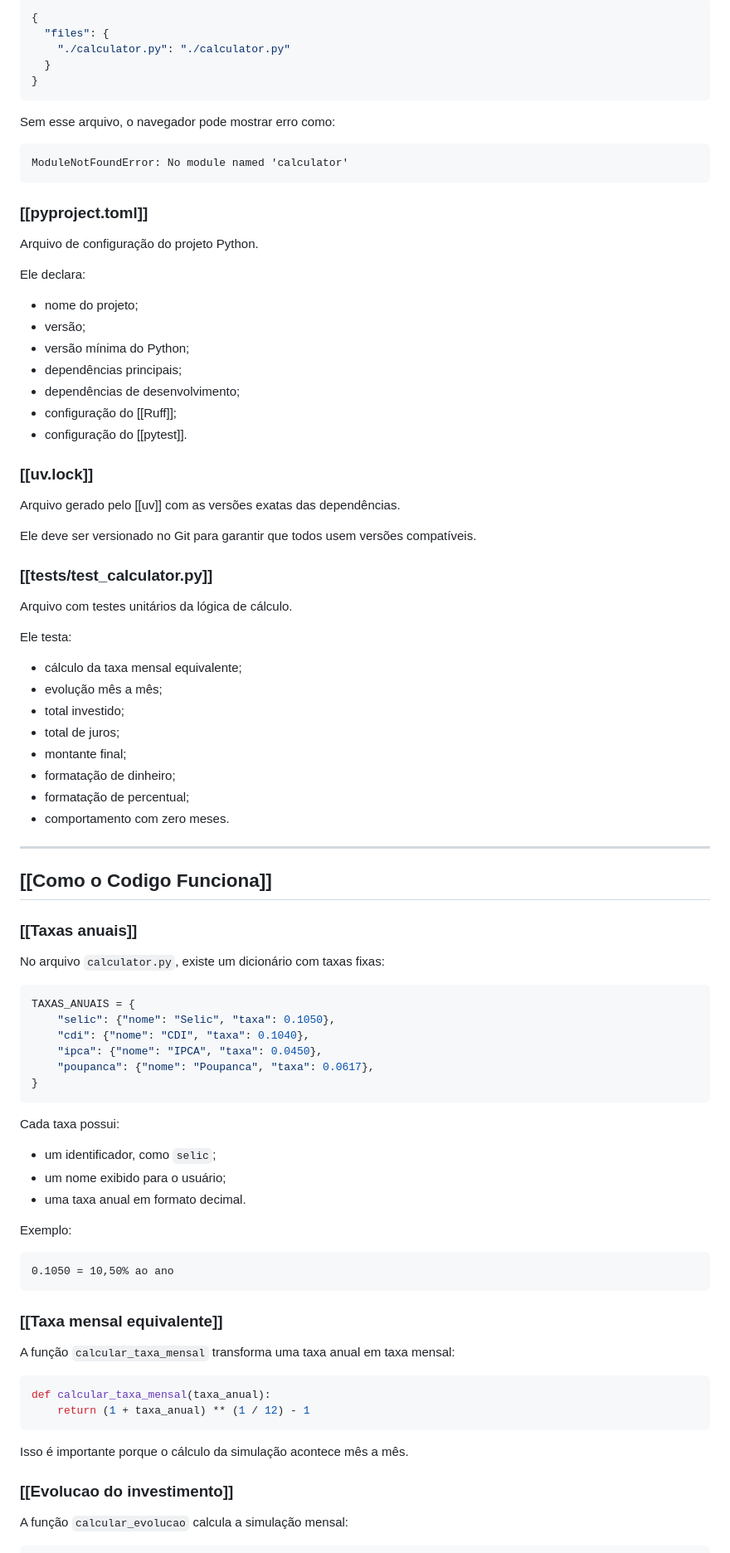
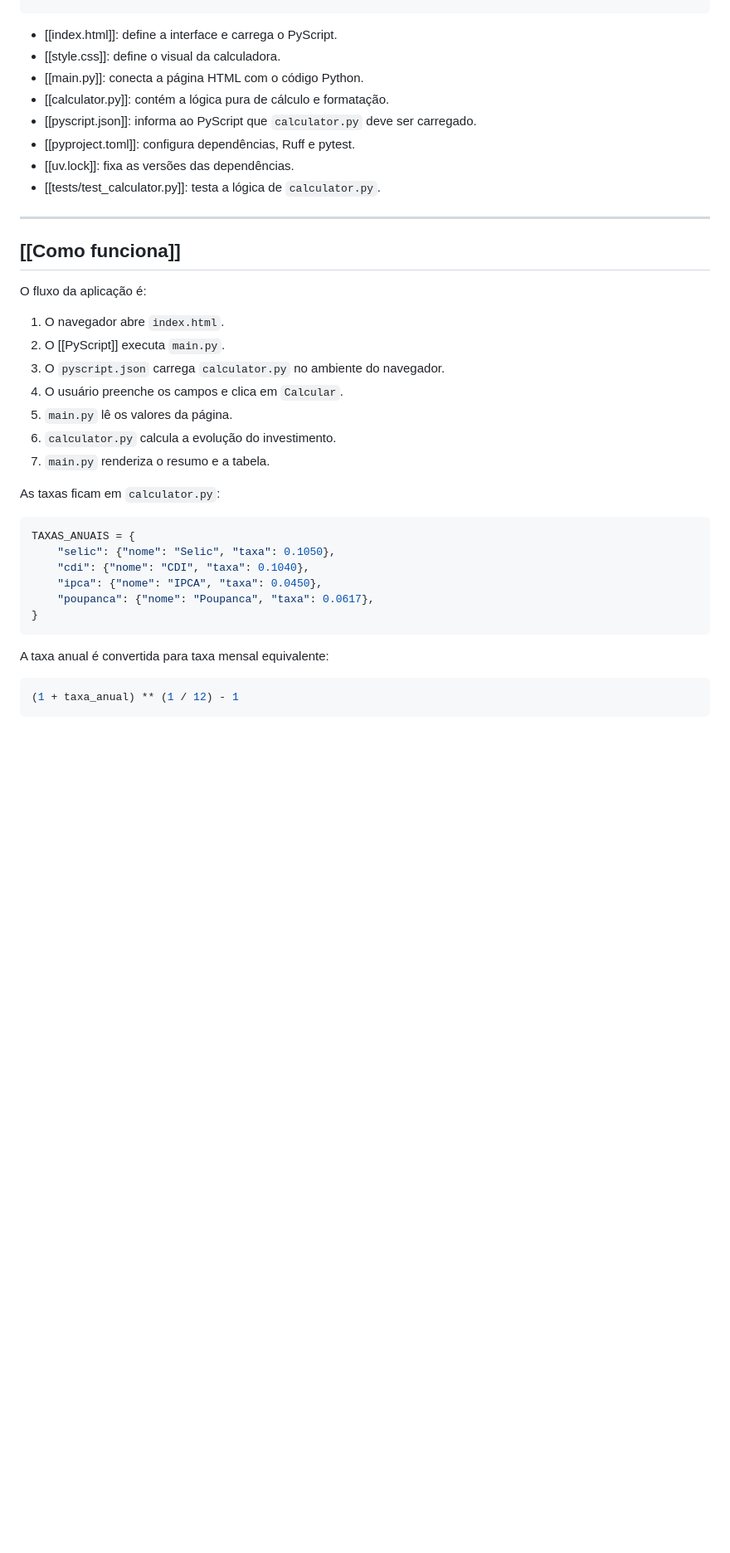
Before and after one commit to Henrique-Melo-Rodrigues/Calcular-JurosCompostos, a Markdown page: README.md, the part around one of its changes. Shown at 83% size. GitHub-like rendering; blank space fills up the shorter version.

Commit message:
DOCS: Insere documentacao do projeto

````diff
--- a/README.md
+++ b/README.md
@@ -194,60 +64,27 @@ Ele informa ao navegador que `calculator.py` também precisa ser carregado:
-```json
-{
-  "files": {
-    "./calculator.py": "./calculator.py"
-  }
-}
-```
-
-Sem esse arquivo, o navegador pode mostrar erro como:
-
-```text
-ModuleNotFoundError: No module named 'calculator'
-```
-
-### [[pyproject.toml]]
-
-Arquivo de configuração do projeto Python.
-
-Ele declara:
-
-- nome do projeto;
-- versão;
-- versão mínima do Python;
-- dependências principais;
-- dependências de desenvolvimento;
-- configuração do [[Ruff]];
-- configuração do [[pytest]].
-
-### [[uv.lock]]
-
-Arquivo gerado pelo [[uv]] com as versões exatas das dependências.
-
-Ele deve ser versionado no Git para garantir que todos usem versões
-compatíveis.
-
-### [[tests/test_calculator.py]]
-
-Arquivo com testes unitários da lógica de cálculo.
-
-Ele testa:
-
-- cálculo da taxa mensal equivalente;
-- evolução mês a mês;
-- total investido;
-- total de juros;
-- montante final;
-- formatação de dinheiro;
-- formatação de percentual;
-- comportamento com zero meses.
+- [[index.html]]: define a interface e carrega o PyScript.
+- [[style.css]]: define o visual da calculadora.
+- [[main.py]]: conecta a página HTML com o código Python.
+- [[calculator.py]]: contém a lógica pura de cálculo e formatação.
+- [[pyscript.json]]: informa ao PyScript que `calculator.py` deve ser carregado.
+- [[pyproject.toml]]: configura dependências, Ruff e pytest.
+- [[uv.lock]]: fixa as versões das dependências.
+- [[tests/test_calculator.py]]: testa a lógica de `calculator.py`.
 
 ---
 
-## [[Como o Codigo Funciona]]
+## [[Como funciona]]
 
-### [[Taxas anuais]]
+O fluxo da aplicação é:
 
-No arquivo `calculator.py`, existe um dicionário com taxas fixas:
+1. O navegador abre `index.html`.
+2. O [[PyScript]] executa `main.py`.
+3. O `pyscript.json` carrega `calculator.py` no ambiente do navegador.
+4. O usuário preenche os campos e clica em `Calcular`.
+5. `main.py` lê os valores da página.
+6. `calculator.py` calcula a evolução do investimento.
+7. `main.py` renderiza o resumo e a tabela.
+
+As taxas ficam em `calculator.py`:
 
 ```python
 TAXAS_ANUAIS = {
@@ -258,30 +95,9 @@ TAXAS_ANUAIS = {
 }
 ```
 
-Cada taxa possui:
+A taxa anual é convertida para taxa mensal equivalente:
 
-- um identificador, como `selic`;
-- um nome exibido para o usuário;
-- uma taxa anual em formato decimal.
-
-Exemplo:
-
-```text
-0.1050 = 10,50% ao ano
+```python
+(1 + taxa_anual) ** (1 / 12) - 1
 ```
 
-### [[Taxa mensal equivalente]]
-
-A função `calcular_taxa_mensal` transforma uma taxa anual em taxa mensal:
-
-```python
-def calcular_taxa_mensal(taxa_anual):
-    return (1 + taxa_anual) ** (1 / 12) - 1
-```
-
-Isso é importante porque o cálculo da simulação acontece mês a mês.
-
-### [[Evolucao do investimento]]
-
-A função `calcular_evolucao` calcula a simulação mensal:
-
````
Also changed, not shown: other parts of README.md (+38 -264 lines).
